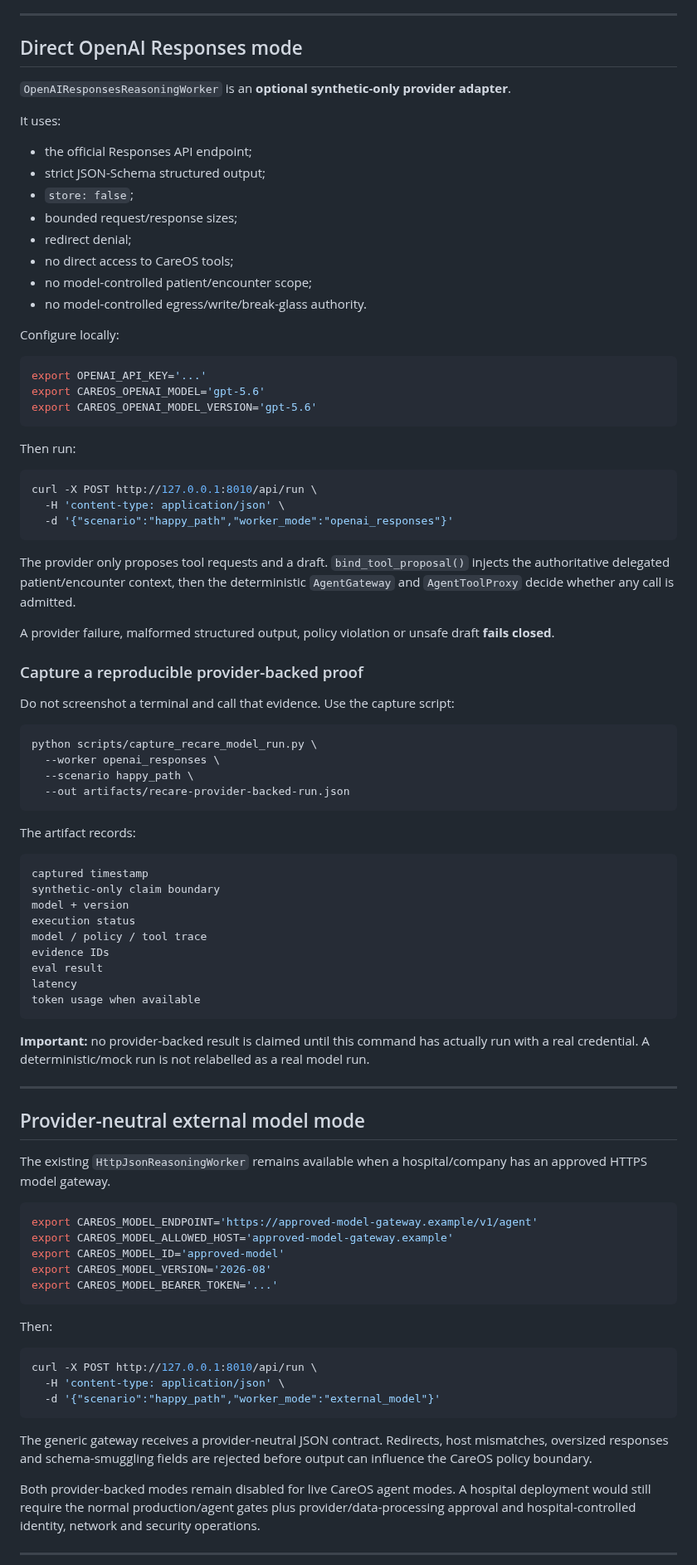
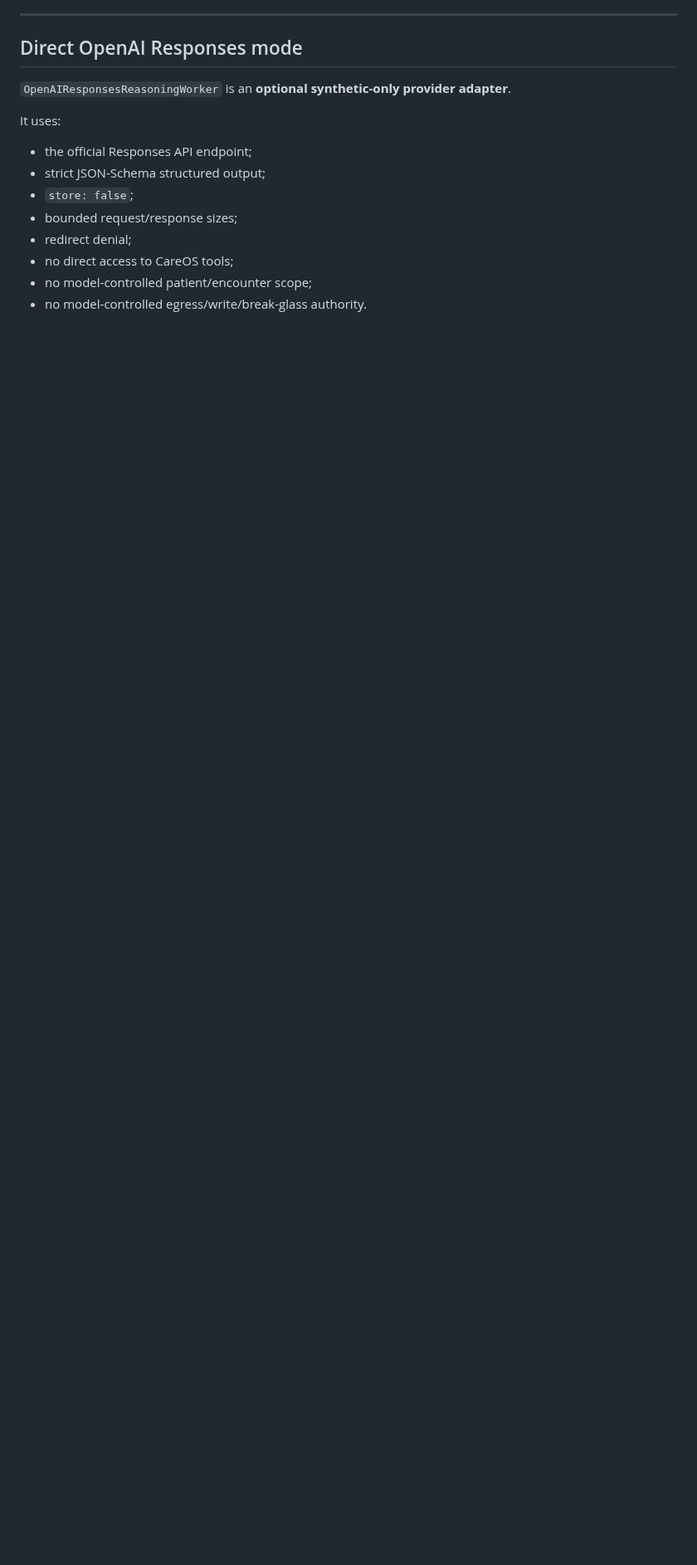
Before and after one commit to mikelninh/care-os, a Markdown page: docs/RECARE_CAPSTONE.md, the part around one of its changes. Shown at 83% size. GitHub-like rendering; blank space fills up the shorter version.

````diff
--- a/docs/RECARE_CAPSTONE.md
+++ b/docs/RECARE_CAPSTONE.md
@@ -79,78 +91,3 @@ It uses:
 - no model-controlled patient/encounter scope;
 - no model-controlled egress/write/break-glass authority.
 
-Configure locally:
-
-```bash
-export OPENAI_API_KEY='...'
-export CAREOS_OPENAI_MODEL='gpt-5.6'
-export CAREOS_OPENAI_MODEL_VERSION='gpt-5.6'
-```
-
-Then run:
-
-```bash
-curl -X POST http://127.0.0.1:8010/api/run \
-  -H 'content-type: application/json' \
-  -d '{"scenario":"happy_path","worker_mode":"openai_responses"}'
-```
-
-The provider only proposes tool requests and a draft. `bind_tool_proposal()` injects the authoritative delegated patient/encounter context, then the deterministic `AgentGateway` and `AgentToolProxy` decide whether any call is admitted.
-
-A provider failure, malformed structured output, policy violation or unsafe draft **fails closed**.
-
-### Capture a reproducible provider-backed proof
-
-Do not screenshot a terminal and call that evidence. Use the capture script:
-
-```bash
-python scripts/capture_recare_model_run.py \
-  --worker openai_responses \
-  --scenario happy_path \
-  --out artifacts/recare-provider-backed-run.json
-```
-
-The artifact records:
-
-```text
-captured timestamp
-synthetic-only claim boundary
-model + version
-execution status
-model / policy / tool trace
-evidence IDs
-eval result
-latency
-token usage when available
-```
-
-**Important:** no provider-backed result is claimed until this command has actually run with a real credential. A deterministic/mock run is not relabelled as a real model run.
-
----
-
-## Provider-neutral external model mode
-
-The existing `HttpJsonReasoningWorker` remains available when a hospital/company has an approved HTTPS model gateway.
-
-```bash
-export CAREOS_MODEL_ENDPOINT='https://approved-model-gateway.example/v1/agent'
-export CAREOS_MODEL_ALLOWED_HOST='approved-model-gateway.example'
-export CAREOS_MODEL_ID='approved-model'
-export CAREOS_MODEL_VERSION='2026-08'
-export CAREOS_MODEL_BEARER_TOKEN='...'
-```
-
-Then:
-
-```bash
-curl -X POST http://127.0.0.1:8010/api/run \
-  -H 'content-type: application/json' \
-  -d '{"scenario":"happy_path","worker_mode":"external_model"}'
-```
-
-The generic gateway receives a provider-neutral JSON contract. Redirects, host mismatches, oversized responses and schema-smuggling fields are rejected before output can influence the CareOS policy boundary.
-
-Both provider-backed modes remain disabled for live CareOS agent modes. A hospital deployment would still require the normal production/agent gates plus provider/data-processing approval and hospital-controlled identity, network and security operations.
-
----
-
````
Also changed, not shown: other parts of docs/RECARE_CAPSTONE.md (+14 -67 lines).
